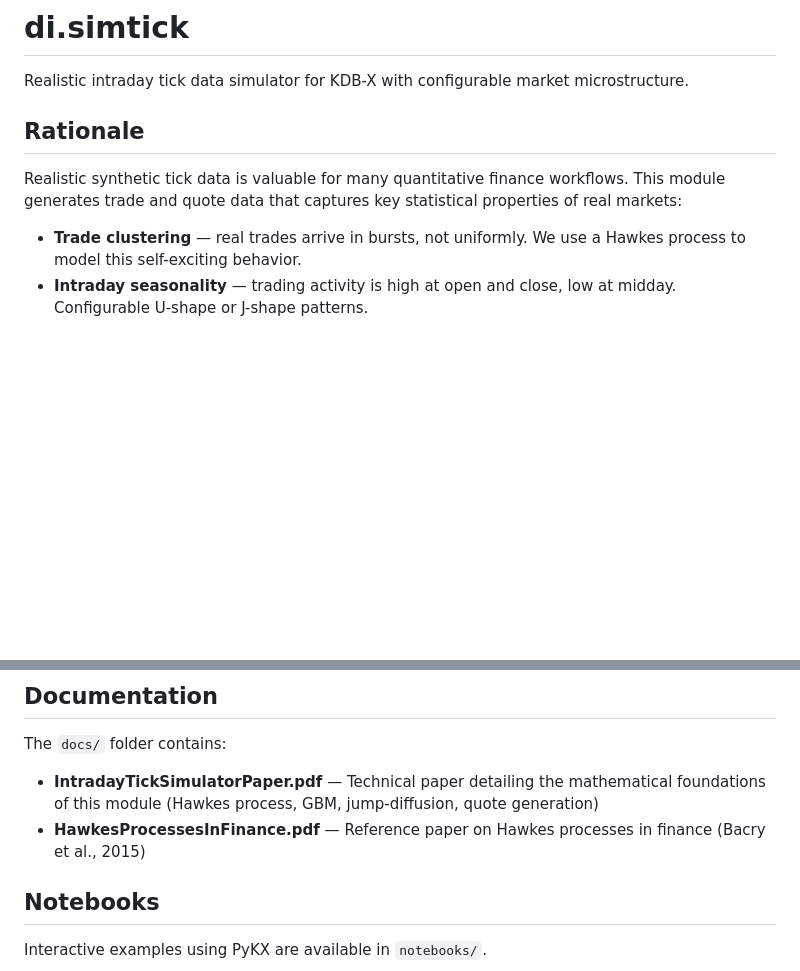
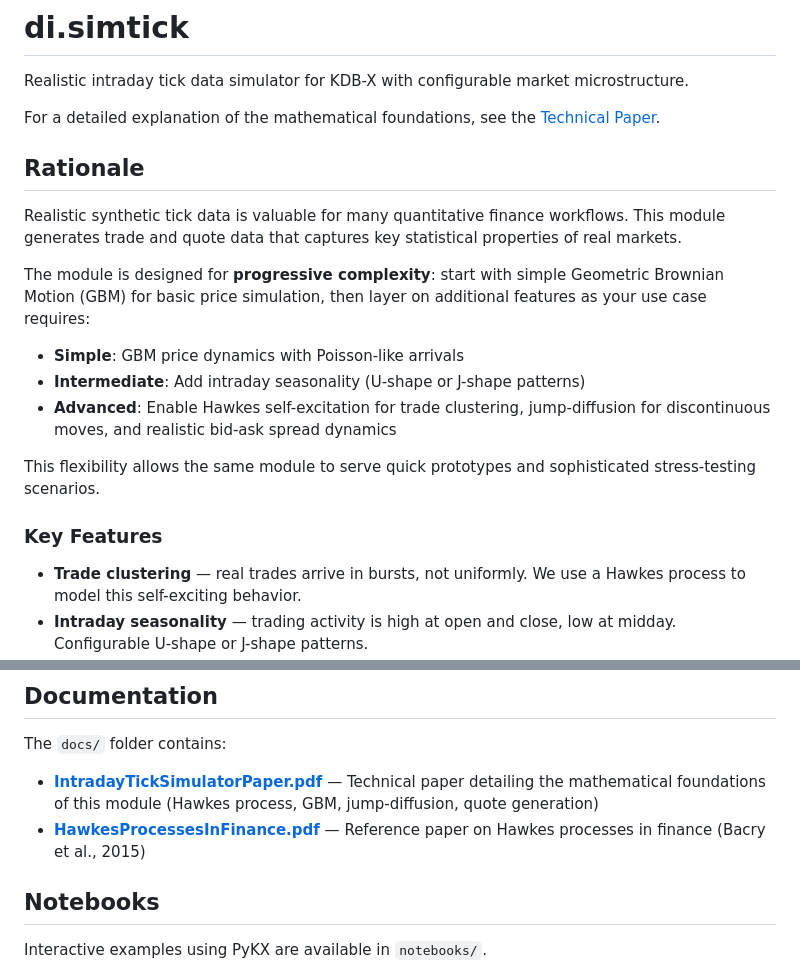
Before and after one commit to PhilSing24/kdbx-simtick, a Markdown page: di/simtick/README.md, 2 parts joined by grey strips. Rendered like a GitHub page; blank space fills up the shorter version.

```diff
--- a/di/simtick/README.md
+++ b/di/simtick/README.md
@@ -2,9 +2,21 @@
 
 Realistic intraday tick data simulator for KDB-X with configurable market microstructure.
 
+For a detailed explanation of the mathematical foundations, see the [Technical Paper](docs/IntradayTickSimulatorPaper.pdf).
+
 ## Rationale
 
-Realistic synthetic tick data is valuable for many quantitative finance workflows. This module generates trade and quote data that captures key statistical properties of real markets:
+Realistic synthetic tick data is valuable for many quantitative finance workflows. This module generates trade and quote data that captures key statistical properties of real markets.
+
+The module is designed for **progressive complexity**: start with simple Geometric Brownian Motion (GBM) for basic price simulation, then layer on additional features as your use case requires:
+
+- **Simple**: GBM price dynamics with Poisson-like arrivals
+- **Intermediate**: Add intraday seasonality (U-shape or J-shape patterns)
+- **Advanced**: Enable Hawkes self-excitation for trade clustering, jump-diffusion for discontinuous moves, and realistic bid-ask spread dynamics
+
+This flexibility allows the same module to serve quick prototypes and sophisticated stress-testing scenarios.
+
+### Key Features
 
 - **Trade clustering** — real trades arrive in bursts, not uniformly. We use a Hawkes process to model this self-exciting behavior.
 - **Intraday seasonality** — trading activity is high at open and close, low at midday. Configurable U-shape or J-shape patterns.
@@ -156,8 +168,8 @@ q)k4unit.moduletest`di.simtick
 
 The `docs/` folder contains:
 
-- **IntradayTickSimulatorPaper.pdf** — Technical paper detailing the mathematical foundations of this module (Hawkes process, GBM, jump-diffusion, quote generation)
-- **HawkesProcessesInFinance.pdf** — Reference paper on Hawkes processes in finance (Bacry et al., 2015)
+- **[IntradayTickSimulatorPaper.pdf](docs/IntradayTickSimulatorPaper.pdf)** — Technical paper detailing the mathematical foundations of this module (Hawkes process, GBM, jump-diffusion, quote generation)
+- **[HawkesProcessesInFinance.pdf](docs/HawkesProcessesInFinance.pdf)** — Reference paper on Hawkes processes in finance (Bacry et al., 2015)
 
 ## Notebooks
 
```
